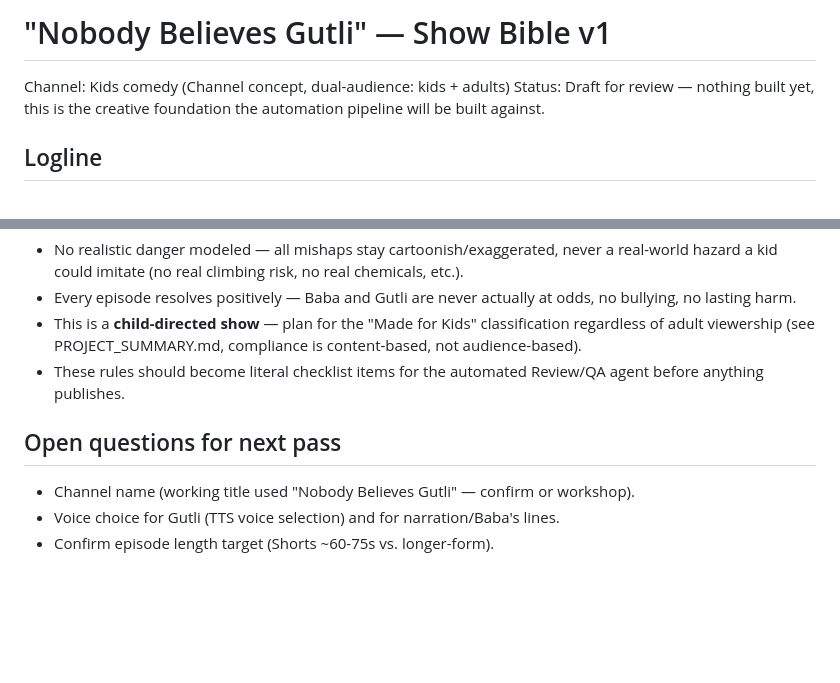
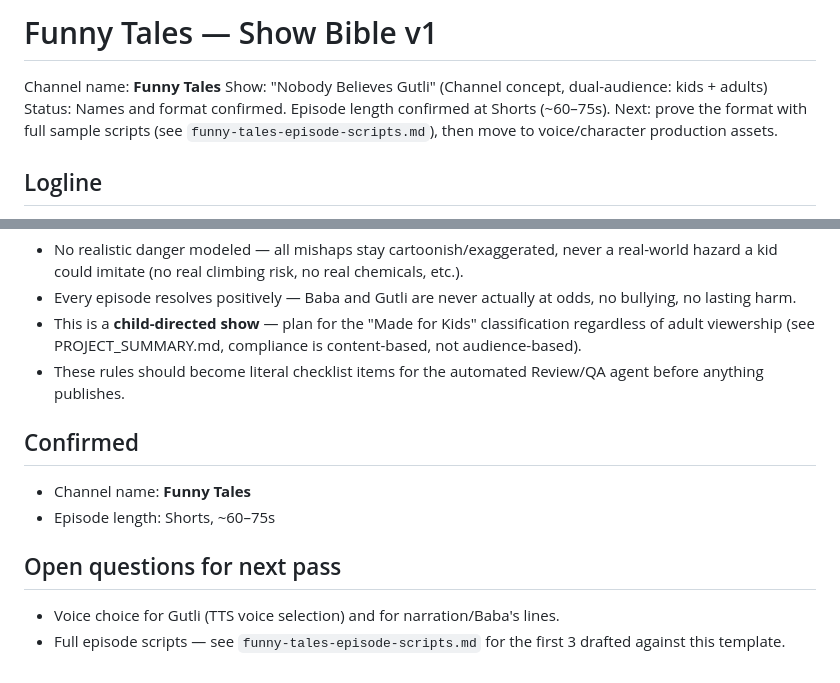
Before and after one commit to ayushmahidixt-37/autopost-backend, a Markdown page: docs/channels/gutli-kids-comedy.md, 2 parts joined by grey strips. Drawn GitHub-style; blank space fills up the shorter version.

```diff
--- a/docs/channels/gutli-kids-comedy.md
+++ b/docs/channels/gutli-kids-comedy.md
@@ -1,7 +1,8 @@
-# "Nobody Believes Gutli" — Show Bible v1
+# Funny Tales — Show Bible v1
 
-Channel: Kids comedy (Channel concept, dual-audience: kids + adults)
-Status: Draft for review — nothing built yet, this is the creative foundation the automation pipeline will be built against.
+Channel name: **Funny Tales**
+Show: "Nobody Believes Gutli" (Channel concept, dual-audience: kids + adults)
+Status: Names and format confirmed. Episode length confirmed at Shorts (~60–75s). Next: prove the format with full sample scripts (see `funny-tales-episode-scripts.md`), then move to voice/character production assets.
 
 ## Logline
 A 6-year-old and her sarcastic stuffed bear best friend — who only comes alive for her — cause daily chaos that the grown-ups never quite believe.
@@ -60,7 +61,10 @@ Gutli is fully alive and talks freely — but **only Baba can see/hear him anima
 - This is a **child-directed show** — plan for the "Made for Kids" classification regardless of adult viewership (see PROJECT_SUMMARY.md, compliance is content-based, not audience-based).
 - These rules should become literal checklist items for the automated Review/QA agent before anything publishes.
 
+## Confirmed
+- Channel name: **Funny Tales**
+- Episode length: Shorts, ~60–75s
+
 ## Open questions for next pass
-- Channel name (working title used "Nobody Believes Gutli" — confirm or workshop).
 - Voice choice for Gutli (TTS voice selection) and for narration/Baba's lines.
-- Confirm episode length target (Shorts ~60-75s vs. longer-form).
+- Full episode scripts — see `funny-tales-episode-scripts.md` for the first 3 drafted against this template.
```
Also changed, not shown: docs/channels/funny-tales-episode-scripts.md (added, +120 -0 lines).
